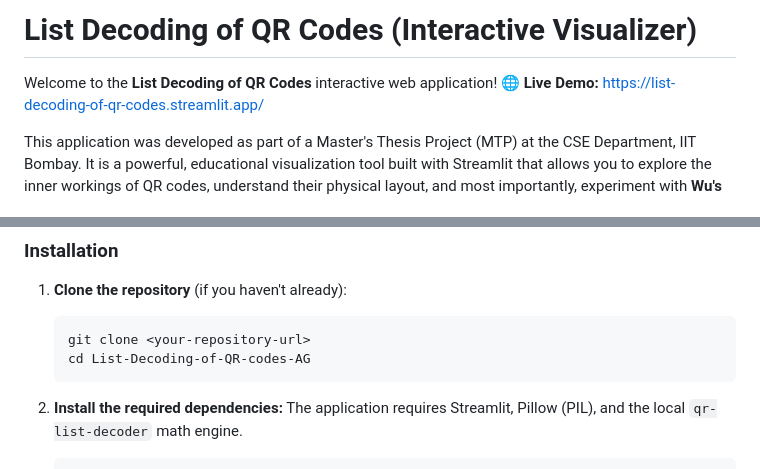
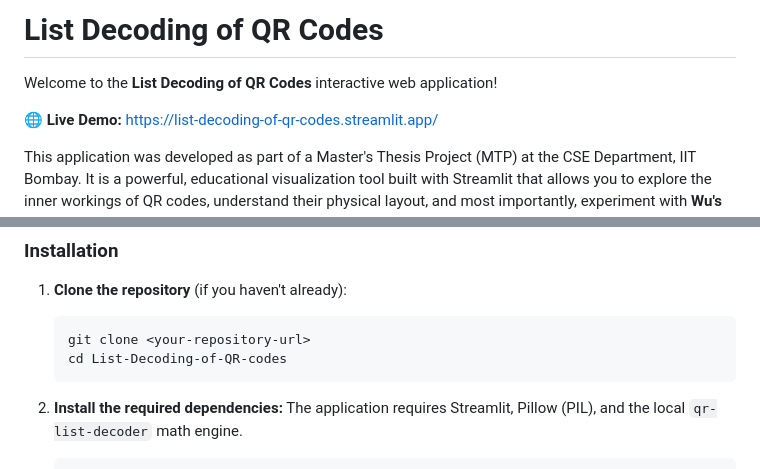
Before and after one commit to Tejas423/List-Decoding-of-QR-codes, a Markdown page: README.md, 2 parts joined by grey strips. Rendered like a GitHub page.

````diff
--- a/README.md
+++ b/README.md
@@ -1,6 +1,7 @@
-# List Decoding of QR Codes (Interactive Visualizer)
+# List Decoding of QR Codes
 
 Welcome to the **List Decoding of QR Codes** interactive web application!
+
 🌐 **Live Demo:** [https://list-decoding-of-qr-codes.streamlit.app/](https://list-decoding-of-qr-codes.streamlit.app/)
 
 This application was developed as part of a Master's Thesis Project (MTP) at the CSE Department, IIT Bombay. It is a powerful, educational visualization tool built with Streamlit that allows you to explore the inner workings of QR codes, understand their physical layout, and most importantly, experiment with **Wu's List Decoding Algorithm**.
@@ -44,7 +45,7 @@ Make sure you have Python 3.8+ installed on your machine.
 1. **Clone the repository** (if you haven't already):
    ```bash
    git clone <your-repository-url>
-   cd List-Decoding-of-QR-codes-AG
+   cd List-Decoding-of-QR-codes
    ```
 
 2. **Install the required dependencies:**
````
